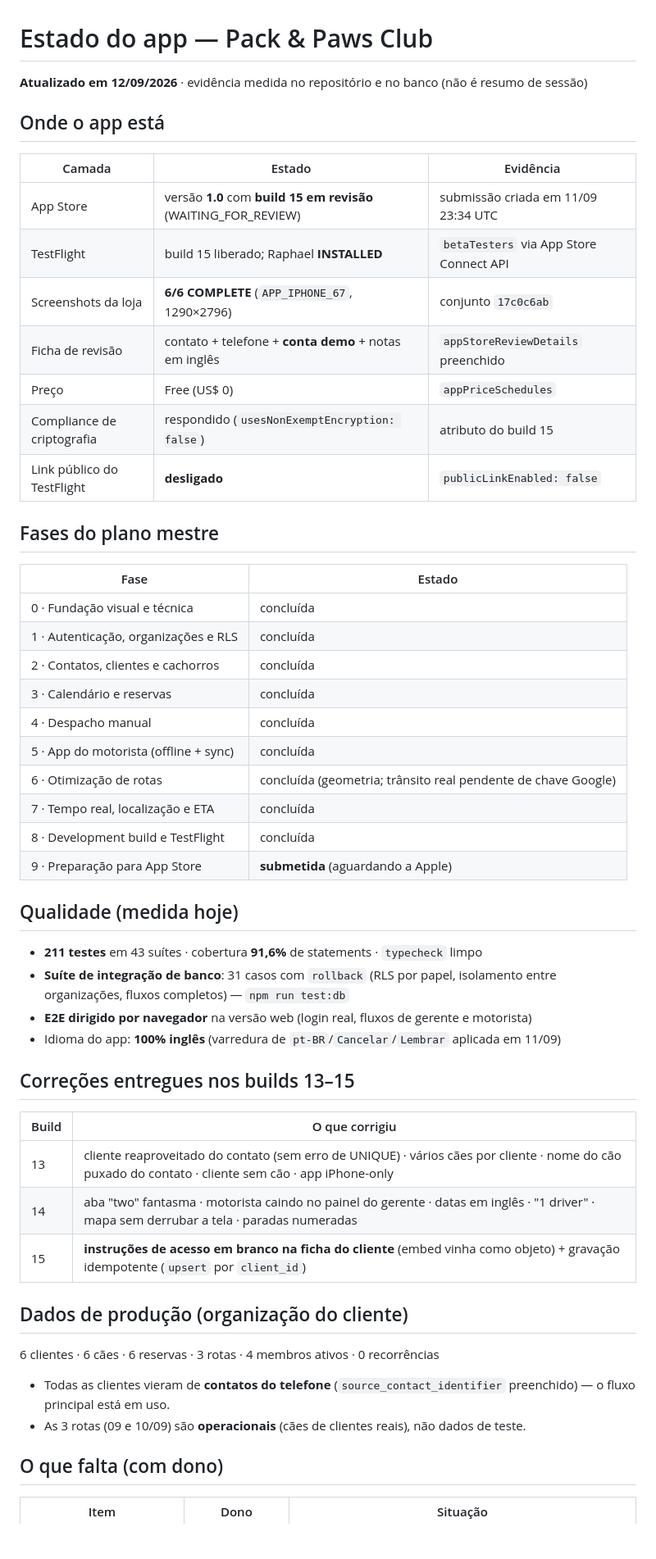
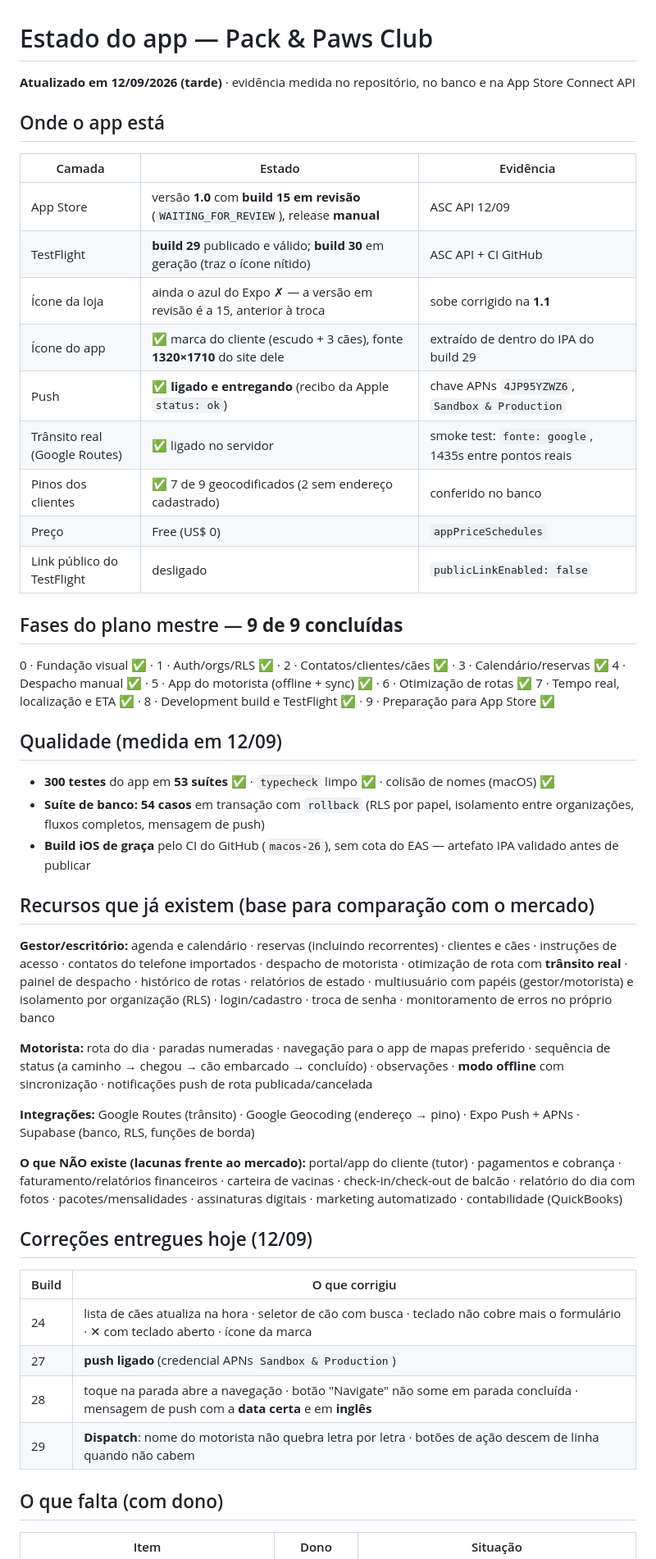
Before and after one commit to gabrielbandeirasob/pack-and-paws-club, a Markdown page: docs/ESTADO-DO-APP.md, the part around one of its changes. Shown at 82% size. Drawn GitHub-style; blank space fills up the shorter version.

Commit message:
docs: estado real do app em 12/09 (build 29, 300 testes, push e transito ligados)

```diff
--- a/docs/ESTADO-DO-APP.md
+++ b/docs/ESTADO-DO-APP.md
@@ -1,57 +1,61 @@
 # Estado do app — Pack & Paws Club
 
-**Atualizado em 12/09/2026** · evidência medida no repositório e no banco (não é resumo de sessão)
+**Atualizado em 12/09/2026 (tarde)** · evidência medida no repositório, no banco e na App Store Connect API
 
 ## Onde o app está
 
 | Camada | Estado | Evidência |
 |---|---|---|
-| App Store | versão **1.0** com **build 15 em revisão** (WAITING_FOR_REVIEW) | submissão criada em 11/09 23:34 UTC |
-| TestFlight | build 15 liberado; Raphael **INSTALLED** | `betaTesters` via App Store Connect API |
-| Screenshots da loja | **6/6 COMPLETE** (`APP_IPHONE_67`, 1290×2796) | conjunto `17c0c6ab` |
-| Ficha de revisão | contato + telefone + **conta demo** + notas em inglês | `appStoreReviewDetails` preenchido |
+| App Store | versão **1.0** com **build 15 em revisão** (`WAITING_FOR_REVIEW`), release **manual** | ASC API 12/09 |
+| TestFlight | **build 29** publicado e válido; **build 30** em geração (traz o ícone nítido) | ASC API + CI GitHub |
+| Ícone da loja | ainda o azul do Expo ✗ — a versão em revisão é a 15, anterior à troca | sobe corrigido na **1.1** |
+| Ícone do app | ✅ marca do cliente (escudo + 3 cães), fonte **1320×1710** do site dele | extraído de dentro do IPA do build 29 |
+| Push | ✅ **ligado e entregando** (recibo da Apple `status: ok`) | chave APNs `4JP95YZWZ6`, `Sandbox & Production` |
+| Trânsito real (Google Routes) | ✅ ligado no servidor | smoke test: `fonte: google`, 1435s entre pontos reais |
+| Pinos dos clientes | ✅ 7 de 9 geocodificados (2 sem endereço cadastrado) | conferido no banco |
 | Preço | Free (US$ 0) | `appPriceSchedules` |
-| Compliance de criptografia | respondido (`usesNonExemptEncryption: false`) | atributo do build 15 |
-| Link público do TestFlight | **desligado** | `publicLinkEnabled: false` |
+| Link público do TestFlight | desligado | `publicLinkEnabled: false` |
 
-## Fases do plano mestre
+## Fases do plano mestre — **9 de 9 concluídas**
 
-| Fase | Estado |
-|---|---|
-| 0 · Fundação visual e técnica | concluída |
-| 1 · Autenticação, organizações e RLS | concluída |
-| 2 · Contatos, clientes e cachorros | concluída |
-| 3 · Calendário e reservas | concluída |
-| 4 · Despacho manual | concluída |
-| 5 · App do motorista (offline + sync) | concluída |
-| 6 · Otimização de rotas | concluída (geometria; trânsito real pendente de chave Google) |
-| 7 · Tempo real, localização e ETA | concluída |
-| 8 · Development build e TestFlight | concluída |
-| 9 · Preparação para App Store | **submetida** (aguardando a Apple) |
+0 · Fundação visual ✅ · 1 · Auth/orgs/RLS ✅ · 2 · Contatos/clientes/cães ✅ · 3 · Calendário/reservas ✅
+4 · Despacho manual ✅ · 5 · App do motorista (offline + sync) ✅ · 6 · Otimização de rotas ✅
+7 · Tempo real, localização e ETA ✅ · 8 · Development build e TestFlight ✅ · 9 · Preparação para App Store ✅
 
-## Qualidade (medida hoje)
+## Qualidade (medida em 12/09)
 
-- **211 testes** em 43 suítes · cobertura **91,6%** de statements · `typecheck` limpo
-- **Suíte de integração de banco**: 31 casos com `rollback` (RLS por papel, isolamento entre organizações,
-  fluxos completos) — `npm run test:db`
-- **E2E dirigido por navegador** na versão web (login real, fluxos de gerente e motorista)
-- Idioma do app: **100% inglês** (varredura de `pt-BR`/`Cancelar`/`Lembrar` aplicada em 11/09)
+- **300 testes** do app em **53 suítes** ✅ · `typecheck` limpo ✅ · colisão de nomes (macOS) ✅
+- **Suíte de banco: 54 casos** em transação com `rollback` (RLS por papel, isolamento entre organizações, fluxos completos, mensagem de push)
+- **Build iOS de graça** pelo CI do GitHub (`macos-26`), sem cota do EAS — artefato IPA validado antes de publicar
 
-## Correções entregues nos builds 13–15
+## Recursos que já existem (base para comparação com o mercado)
+
+**Gestor/escritório:** agenda e calendário · reservas (incluindo recorrentes) · clientes e cães ·
+instruções de acesso · contatos do telefone importados · despacho de motorista · otimização de rota
+com **trânsito real** · painel de despacho · histórico de rotas · relatórios de estado · multiusuário
+com papéis (gestor/motorista) e isolamento por organização (RLS) · login/cadastro · troca de senha ·
+monitoramento de erros no próprio banco
+
+**Motorista:** rota do dia · paradas numeradas · navegação para o app de mapas preferido ·
+sequência de status (a caminho → chegou → cão embarcado → concluído) · observações ·
+**modo offline** com sincronização · notificações push de rota publicada/cancelada
+
+**Integrações:** Google Routes (trânsito) · Google Geocoding (endereço → pino) · Expo Push + APNs ·
+Supabase (banco, RLS, funções de borda)
+
+**O que NÃO existe (lacunas frente ao mercado):** portal/app do cliente (tutor) · pagamentos e
+cobrança · faturamento/relatórios financeiros · carteira de vacinas · check-in/check-out de balcão ·
+relatório do dia com fotos · pacotes/mensalidades · assinaturas digitais · marketing automatizado ·
+contabilidade (QuickBooks)
+
+## Correções entregues hoje (12/09)
 
 | Build | O que corrigiu |
 |---|---|
-| 13 | cliente reaproveitado do contato (sem erro de UNIQUE) · vários cães por cliente · nome do cão puxado do contato · cliente sem cão · app iPhone-only |
-| 14 | aba "two" fantasma · motorista caindo no painel do gerente · datas em inglês · "1 driver" · mapa sem derrubar a tela · paradas numeradas |
-| 15 | **instruções de acesso em branco na ficha do cliente** (embed vinha como objeto) + gravação idempotente (`upsert` por `client_id`) |
-
-## Dados de produção (organização do cliente)
-
-6 clientes · 6 cães · 6 reservas · 3 rotas · 4 membros ativos · 0 recorrências
-
-- Todas as clientes vieram de **contatos do telefone** (`source_contact_identifier` preenchido) — o fluxo
-  principal está em uso.
-- As 3 rotas (09 e 10/09) são **operacionais** (cães de clientes reais), não dados de teste.
+| 24 | lista de cães atualiza na hora · seletor de cão com busca · teclado não cobre mais o formulário · ✕ com teclado aberto · ícone da marca |
+| 27 | **push ligado** (credencial APNs `Sandbox & Production`) |
+| 28 | toque na parada abre a navegação · botão "Navigate" não some em parada concluída · mensagem de push com a **data certa** e em **inglês** |
+| 29 | **Dispatch**: nome do motorista não quebra letra por letra · botões de ação descem de linha quando não cabem |
 
 ## O que falta (com dono)
 
```
Also changed, not shown: other parts of docs/ESTADO-DO-APP.md (+7 -9 lines).
